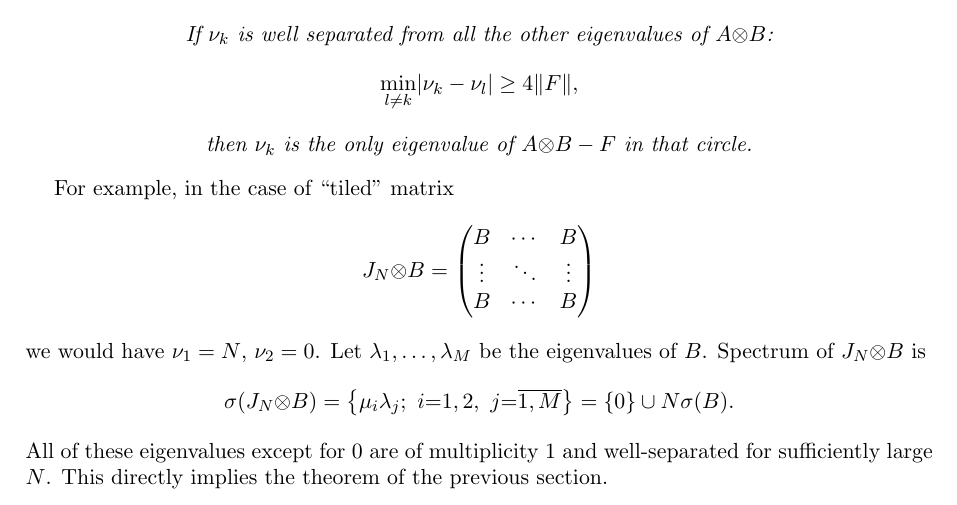
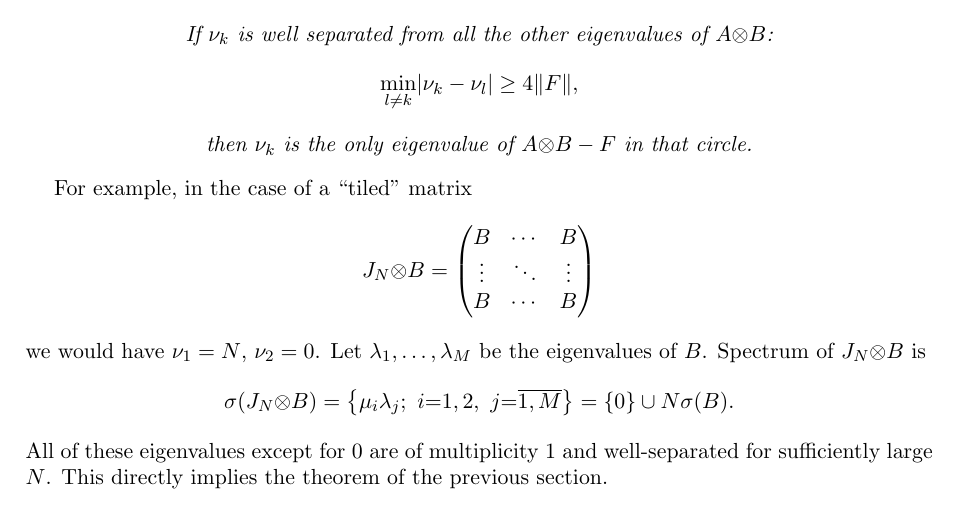
Before and after one commit to SomeoneSerge/jpcs-2017, a LaTeX document (sergey_kozlukov_jpcs.tex): part of page 9 of 9, cut so that both start at the same text. Compiled offline with pdfLaTeX.

Commit message:
fix: cin the case of (a) tiled matrix

```diff
--- a/sergey_kozlukov_jpcs.tex
+++ b/sergey_kozlukov_jpcs.tex
@@ -786,7 +786,7 @@ The system of equations
 \/}
 \end{center}
 
-For example, in the case of ``tiled'' matrix
+For example, in the case of a ``tiled'' matrix
 \[
     J_N{\otimes}B =
     \begin{pmatrix}
```
